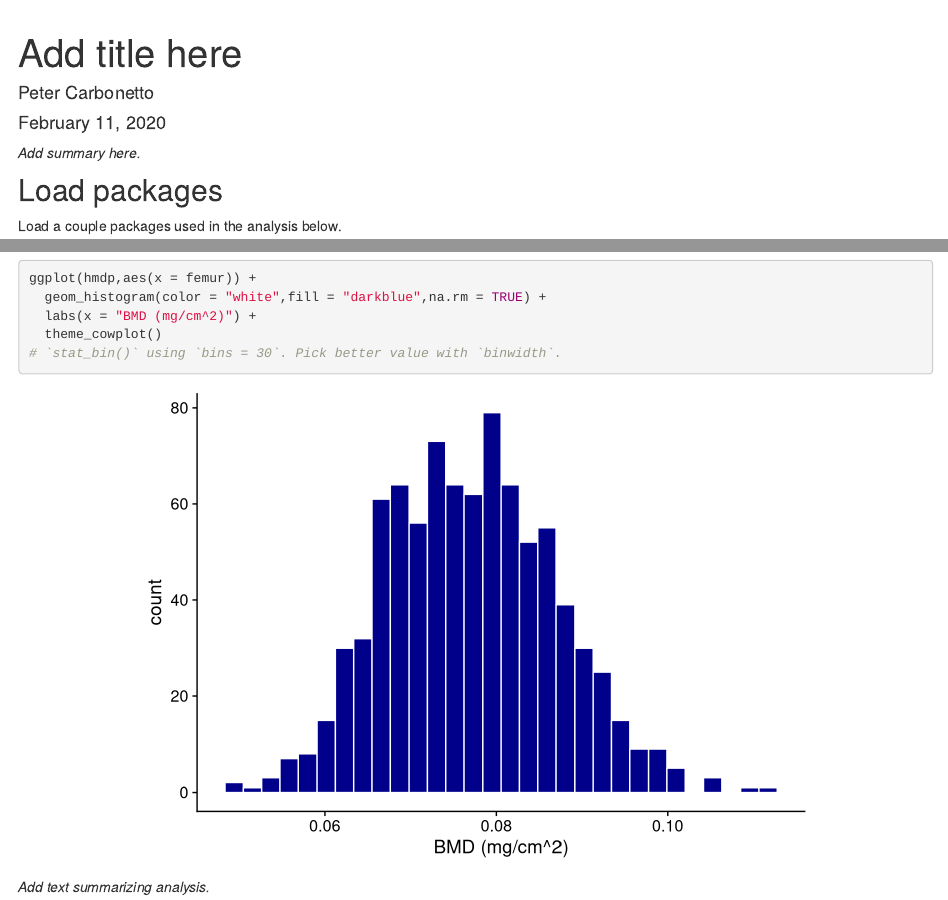
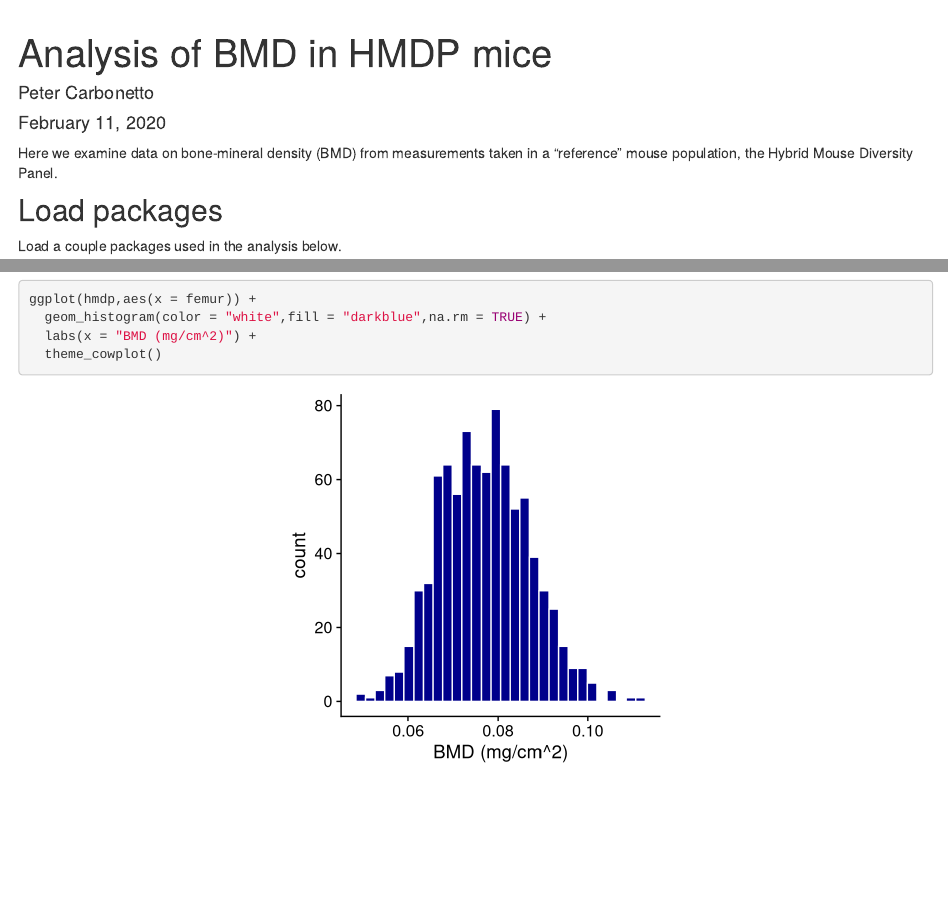
Before and after one commit to pcarbo/research-workflowr-template, an R Markdown document (analysis/hmdp.Rmd): the page in a window 1100 px wide, from 60 px down, and a second part further down, joined at a grey line. Rendered offline with R 4.5, knitr and Pandoc, with nearby package versions; drawn as R Markdown's standard HTML page in place of the format the file asks for.

Commit message:
wflow_publish("hmdp.Rmd")

````diff
--- a/analysis/hmdp.Rmd
+++ b/analysis/hmdp.Rmd
@@ -1,12 +1,14 @@
 ---
-title: "Add title here"
+title: "Analysis of BMD in HMDP mice"
 author: "Peter Carbonetto"
 date: February 11, 2020
 site: workflowr::wflow_site
 output: workflowr::wflow_html
 ---
 
-*Add summary here.*
+Here we examine data on bone-mineral density (BMD) from measurements
+taken in a "reference" mouse population, the Hybrid Mouse Diversity
+Panel.
 
 ```{r knitr, echo=FALSE}
 knitr::opts_chunk$set(comment = "#",results = "hold",collapse = TRUE,
@@ -37,11 +39,9 @@ Plot distribution of BMD
 
 Plot distribution of BMD in males (as measured in femurs).
 
-```{r plot-bmd-females}
+```{r plot-bmd-females, message=FALSE, fig.width=4, fig.height=4}
 ggplot(hmdp,aes(x = femur)) +
   geom_histogram(color = "white",fill = "darkblue",na.rm = TRUE) +
   labs(x = "BMD (mg/cm^2)") +
   theme_cowplot()
 ```
-
-*Add text summarizing analysis.*
````
